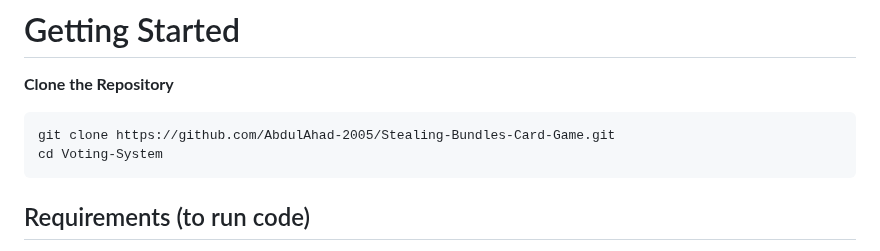
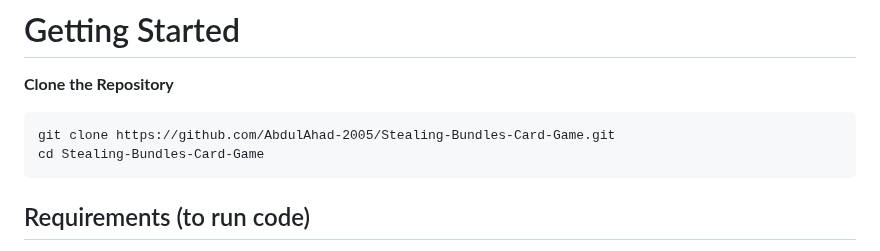
Before and after one commit to AbdulAhad-2005/Stealing-Bundles-Card-Game, a Markdown page: README.md, the part around the change. Drawn GitHub-style.

````diff
--- a/README.md
+++ b/README.md
@@ -32,7 +32,7 @@ The remaining cards are placed in a pile, face down, near the dealer to use late
 **Clone the Repository**
    ```
    git clone https://github.com/AbdulAhad-2005/Stealing-Bundles-Card-Game.git
-   cd Voting-System
+   cd Stealing-Bundles-Card-Game
    ```
 
 ## Requirements (to run code)
````
